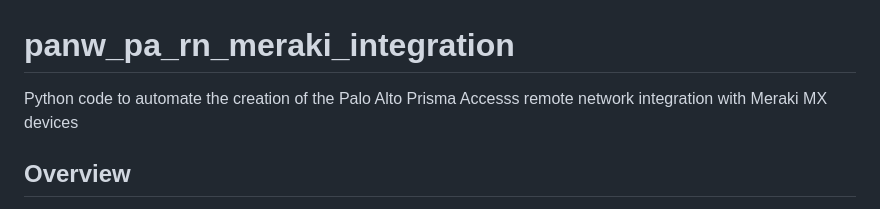
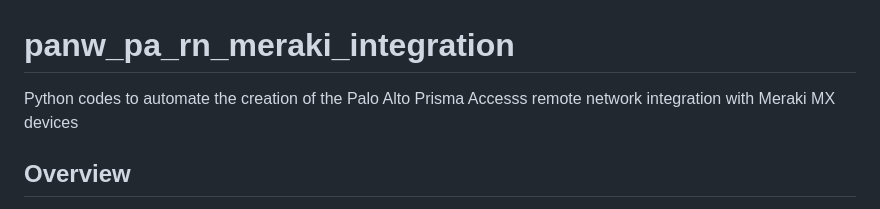
Before and after one commit to ibrugnolli/panw_pa_rn_meraki_integration, a Markdown page: README.md, the part around the change. Drawn GitHub-style.

```diff
--- a/README.md
+++ b/README.md
@@ -1,5 +1,5 @@
 # panw_pa_rn_meraki_integration
-Python code to automate the creation of the Palo Alto Prisma Accesss remote network integration with Meraki MX devices
+Python codes to automate the creation of the Palo Alto Prisma Accesss remote network integration with Meraki MX devices
 
 ## Overview
 
```
